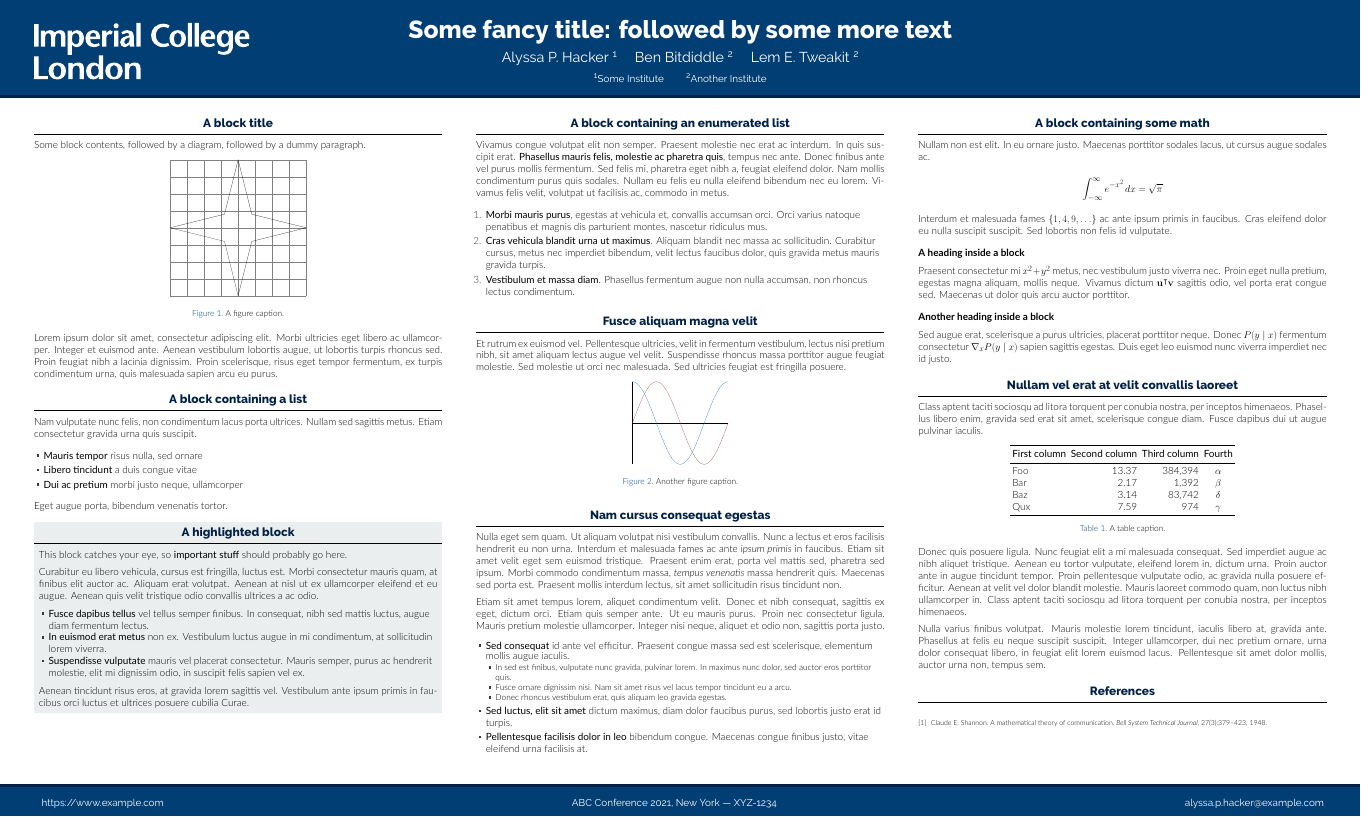
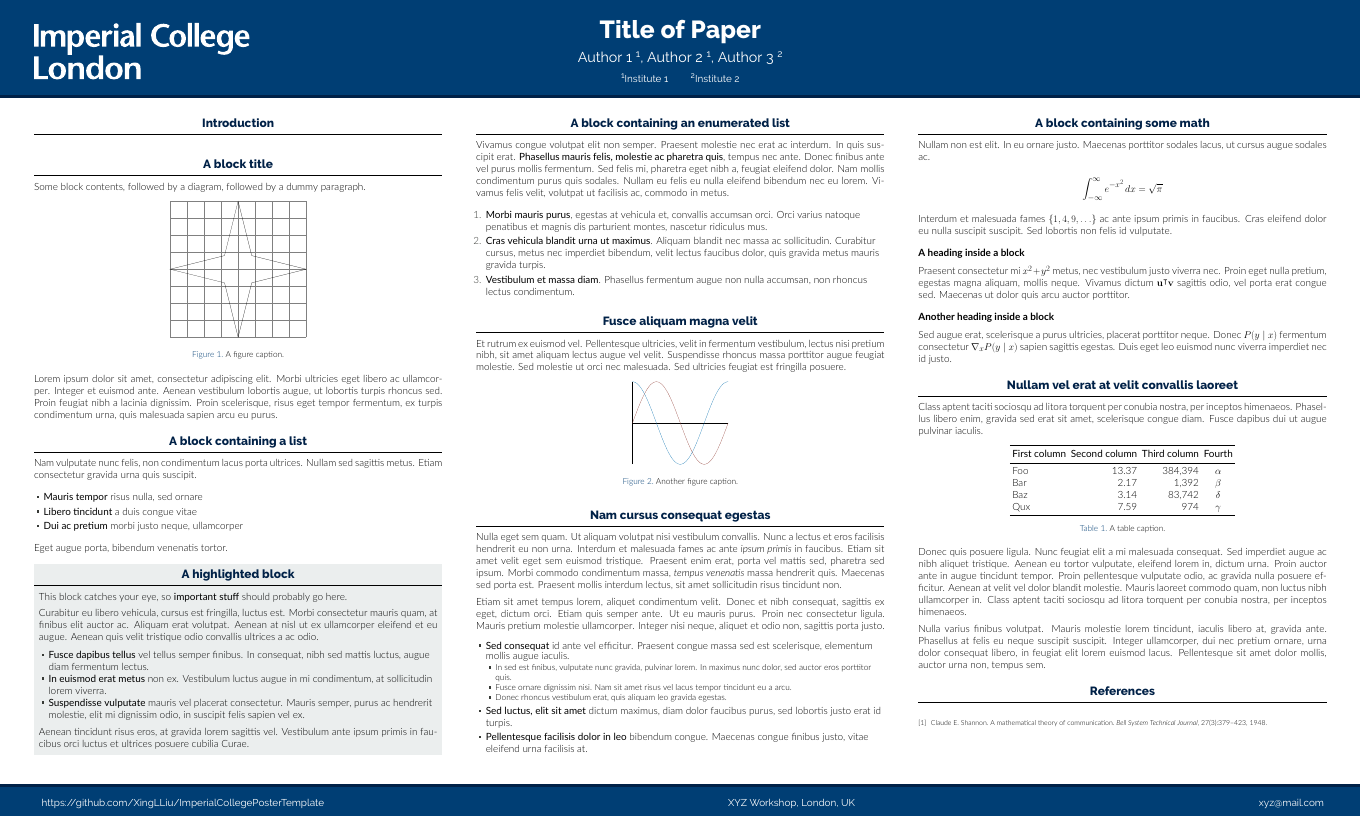
Before and after one commit to XingLLiu/ImperialCollegePosterTemplate, a LaTeX poster (main.tex): the whole page. Compiled offline with XeLaTeX.

Commit message:
revert back to template

```diff
--- a/main.tex
+++ b/main.tex
@@ -36,20 +36,24 @@
 % Title
 % ====================
 
-\title{Some fancy title: followed by some more text}
+\title{Title of Paper}
 
-\author{Alyssa P. Hacker \inst{1} \and Ben Bitdiddle \inst{2} \and Lem E. Tweakit \inst{2}}
+\author{
+  Author 1 \inst{1},
+  Author 2 \inst{1},
+  Author 3 \inst{2}
+}
 
-\institute[shortinst]{\inst{1} Some Institute \samelineand \inst{2} Another Institute}
+\institute[shortinst]{\inst{1} Institute 1 \samelineand \inst{2} Institute 2}
 
 % ====================
 % Footer (optional)
 % ====================
 
 \footercontent{
-  \href{https://www.example.com}{https://www.example.com} \hfill
-  ABC Conference 2021, New York --- XYZ-1234 \hfill
-  \href{mailto:alyssa.p.hacker@example.com}{alyssa.p.hacker@example.com}}
+  \href{https://github.com/XingLLiu/ImperialCollegePosterTemplate}{https://github.com/XingLLiu/ImperialCollegePosterTemplate} \hfill
+  XYZ Workshop, London, UK \hfill
+  \href{mailto:xyz@mail.com}{xyz@mail.com}}
 % (can be left out to remove footer)
 
 % ====================
@@ -78,6 +82,10 @@
 \separatorcolumn
 
 \begin{column}{\colwidth}
+
+    \begin{block}{Introduction}
+
+    \end{block}
 
   \begin{block}{A block title}
 
```
Also changed, not shown: poster.bib (line endings or trailing spaces).
